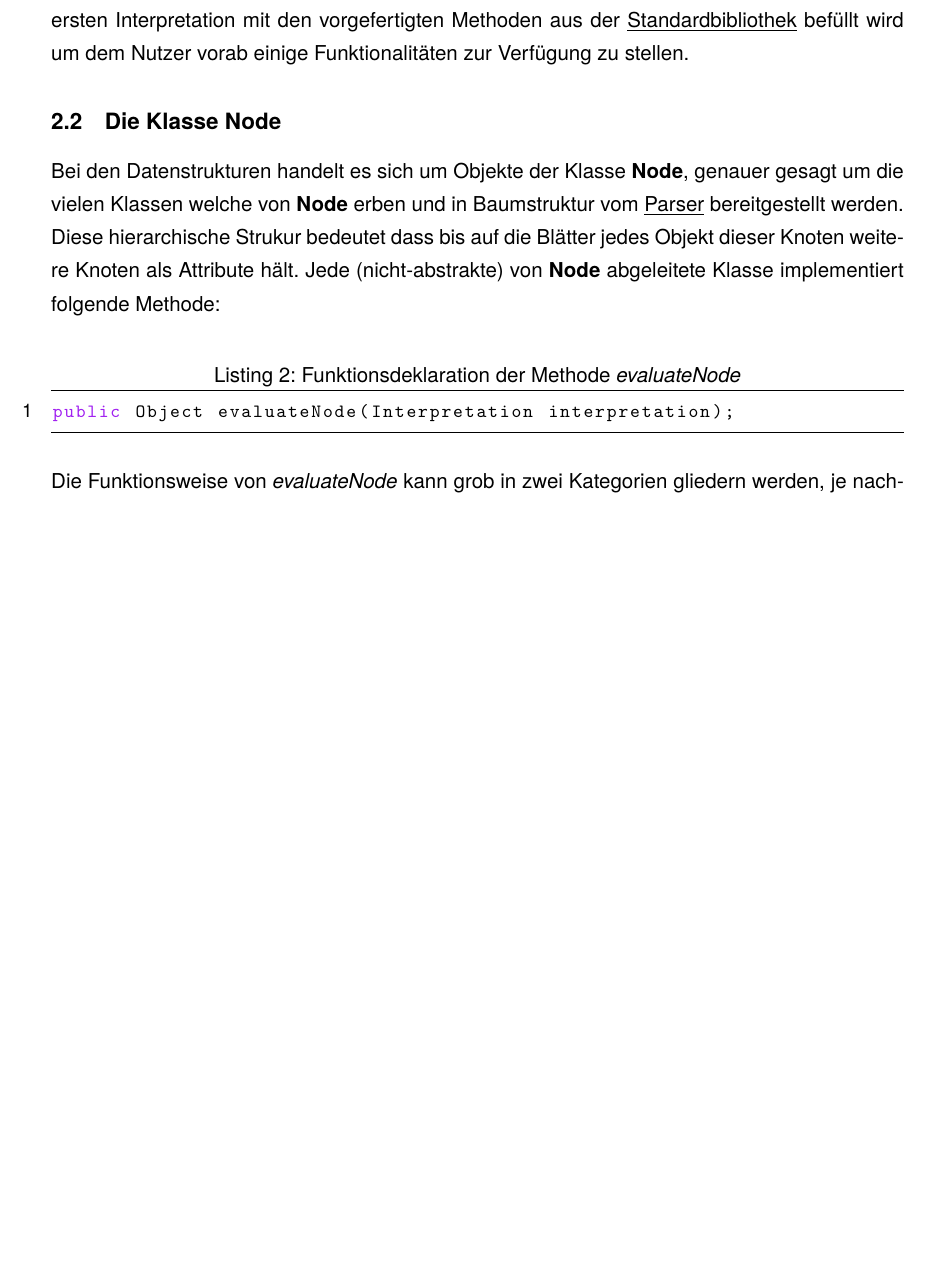
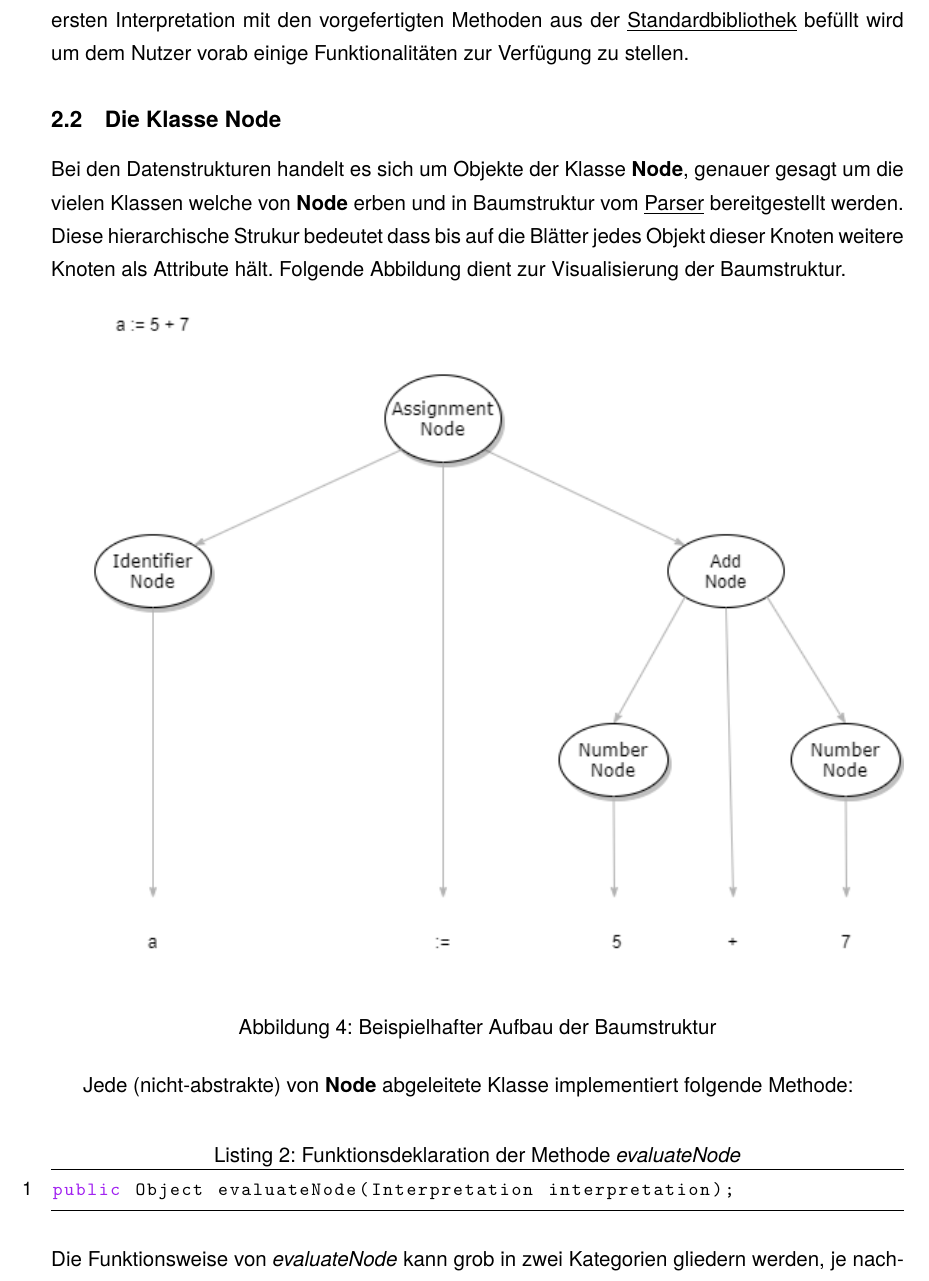
Before and after one commit to jassler/Tabulang, a LaTeX document (documentation/documentation.tex, which reads documentation/interpreter.tex): part of page 11 of 34 before the commit and part of page 11 of 35 after it, cut so that both start at the same text, the shorter picture padded with empty space. Compiled offline with pdfLaTeX.

Commit message:
Update interpreter.tex

```diff
--- a/documentation/interpreter.tex
+++ b/documentation/interpreter.tex
@@ -26,7 +26,15 @@ Es sollte hierbei erwähnt werden dass zu Beginn das Environment der ersten Inte
 
 \subsection{Die Klasse Node}
 \label{Node}
-Bei den Datenstrukturen handelt es sich um Objekte der Klasse \textbf{Node}, genauer gesagt um die vielen Klassen welche von \textbf{Node} erben und in Baumstruktur vom \underline{Parser} bereitgestellt werden. Diese hierarchische Strukur bedeutet dass bis auf die Blätter jedes Objekt dieser Knoten weitere Knoten als Attribute hält. Jede (nicht-abstrakte) von \textbf{Node} abgeleitete Klasse implementiert folgende Methode:
+Bei den Datenstrukturen handelt es sich um Objekte der Klasse \textbf{Node}, genauer gesagt um die vielen Klassen welche von \textbf{Node} erben und in Baumstruktur vom \underline{Parser} bereitgestellt werden. Diese hierarchische Strukur bedeutet dass bis auf die Blätter jedes Objekt dieser Knoten weitere Knoten als Attribute hält. Folgende Abbildung dient zur Visualisierung der Baumstruktur.
+\begin{figure}[H]
+\centering
+	\includegraphics[width=1.0\textwidth]{images/InterpreterExample.png}\par\vspace{0.5cm}
+	\caption{Beispielhafter Aufbau der Baumstruktur}
+	\label{fig:tree structure}
+\end{figure}
+
+Jede (nicht-abstrakte) von \textbf{Node} abgeleitete Klasse implementiert folgende Methode:
 
 
 \begin{lstlisting}[caption=Funktionsdeklaration der Methode \textit{evaluateNode}, language=Java]
```
